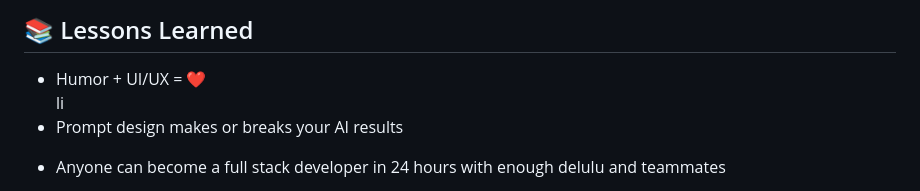
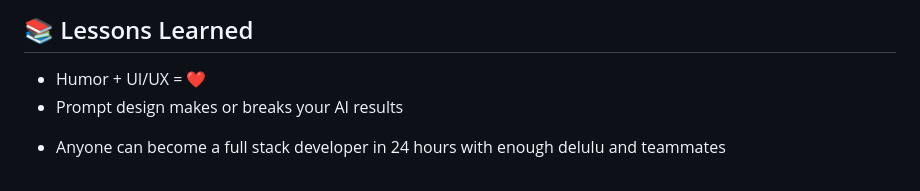
Before and after one commit to shreya222mishra/bitcamp-MLH, a Markdown page: README.md, the part around the change. GitHub-like rendering.

```diff
--- a/README.md
+++ b/README.md
@@ -78,7 +78,7 @@ Replace placeholder or mock links in your index2.html with the actual endpoints.
     <h2>📚 Lessons Learned</h2>
     <ul>
 <li>Humor + UI/UX = ❤️
-</li>li
+</li>
       <li>
 Prompt design makes or breaks your AI results</li>
       <li>
```
